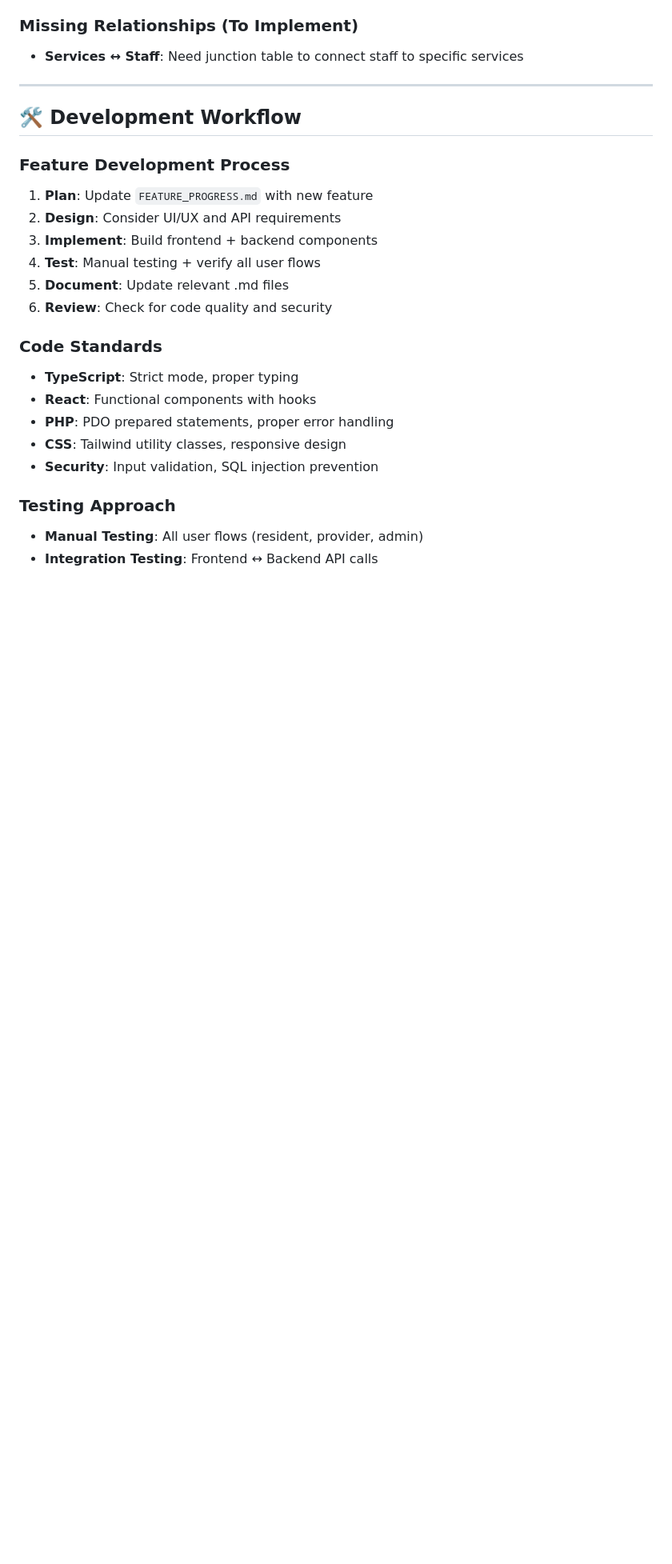
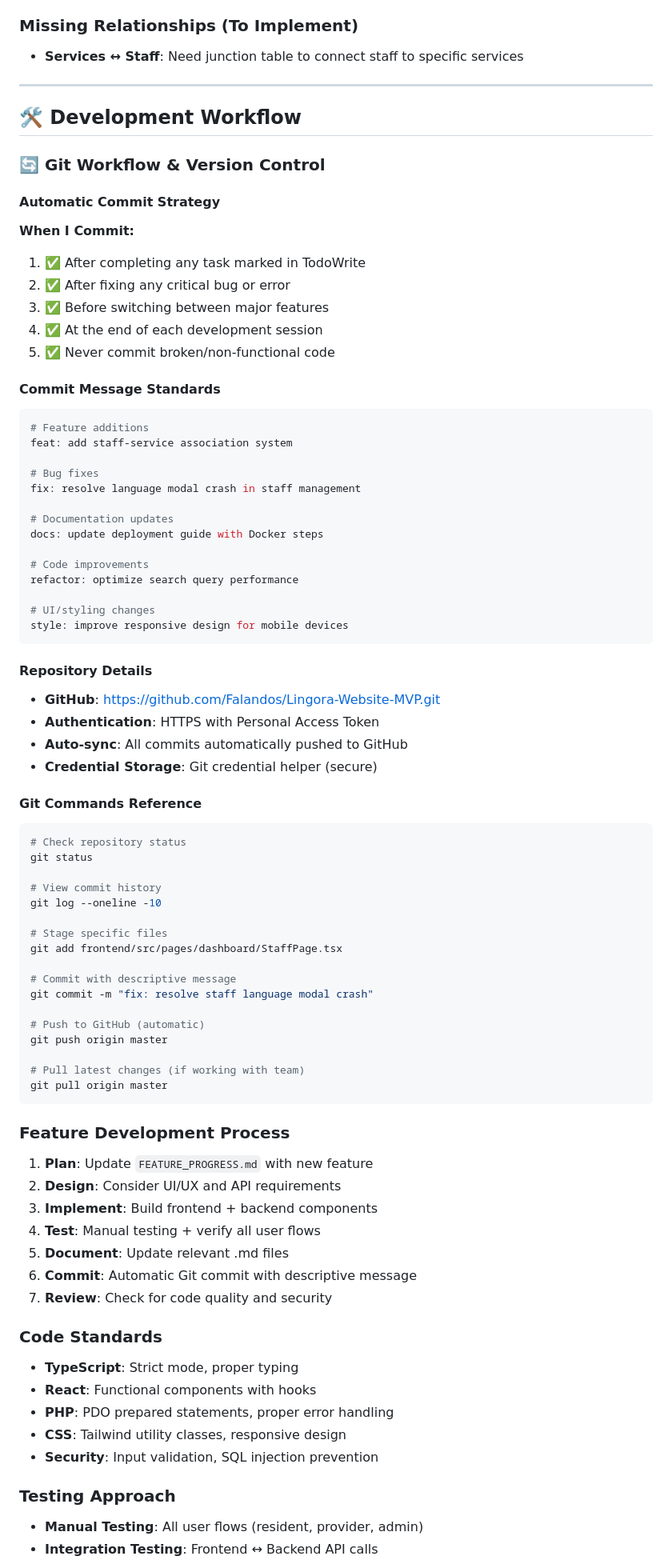
Before and after one commit to Falandos/Lingora-Website-MVP, a Markdown page: DEVELOPMENT_GUIDE.md, the part around the change. Shown at 80% size. GitHub-like rendering; blank space fills up the shorter version.

Commit message:
docs: add comprehensive Git workflow and automated commit strategy
✨ Features Added:
- Automatic commit triggers after completing TodoWrite tasks
- Semantic commit message standards (feat:, fix:, docs:, etc.)
- Git commands reference for development workflow
- Repository details and authentication setup documentation
- Integration with development process (Plan → Implement → Test → Document → Commit)

🔧 Documentation Updates:
- DEVELOPMENT_GUIDE.md: Added complete Git workflow section
- CLAUDE.md: Updated with Git commit reminders in workflow
- Established commit-after-feature-completion best practice

🎯 Automated Workflow Now Active:
- All completed features automatically committed with descriptive messages
- GitHub repository stays in sync with development progress
- Professional commit history for project tracking

🎉 Generated with Claude Code

Co-Authored-By: Claude <noreply@anthropic.com>

````diff
--- a/DEVELOPMENT_GUIDE.md
+++ b/DEVELOPMENT_GUIDE.md
@@ -158,13 +158,69 @@ messages: Contact form history with admin monitoring
 
 ## 🛠️ Development Workflow
 
+### 🔄 Git Workflow & Version Control
+
+#### Automatic Commit Strategy
+**When I Commit:**
+1. ✅ After completing any task marked in TodoWrite
+2. ✅ After fixing any critical bug or error
+3. ✅ Before switching between major features
+4. ✅ At the end of each development session
+5. ✅ Never commit broken/non-functional code
+
+#### Commit Message Standards
+```bash
+# Feature additions
+feat: add staff-service association system
+
+# Bug fixes
+fix: resolve language modal crash in staff management
+
+# Documentation updates
+docs: update deployment guide with Docker steps
+
+# Code improvements
+refactor: optimize search query performance
+
+# UI/styling changes
+style: improve responsive design for mobile devices
+```
+
+#### Repository Details
+- **GitHub**: https://github.com/Falandos/Lingora-Website-MVP.git
+- **Authentication**: HTTPS with Personal Access Token
+- **Auto-sync**: All commits automatically pushed to GitHub
+- **Credential Storage**: Git credential helper (secure)
+
+#### Git Commands Reference
+```bash
+# Check repository status
+git status
+
+# View commit history
+git log --oneline -10
+
+# Stage specific files
+git add frontend/src/pages/dashboard/StaffPage.tsx
+
+# Commit with descriptive message
+git commit -m "fix: resolve staff language modal crash"
+
+# Push to GitHub (automatic)
+git push origin master
+
+# Pull latest changes (if working with team)
+git pull origin master
+```
+
 ### Feature Development Process
 1. **Plan**: Update `FEATURE_PROGRESS.md` with new feature
 2. **Design**: Consider UI/UX and API requirements
 3. **Implement**: Build frontend + backend components
 4. **Test**: Manual testing + verify all user flows
 5. **Document**: Update relevant .md files
-6. **Review**: Check for code quality and security
+6. **Commit**: Automatic Git commit with descriptive message
+7. **Review**: Check for code quality and security
 
 ### Code Standards
 - **TypeScript**: Strict mode, proper typing
````
Also changed, not shown: CLAUDE.md (+2 -0 lines).
